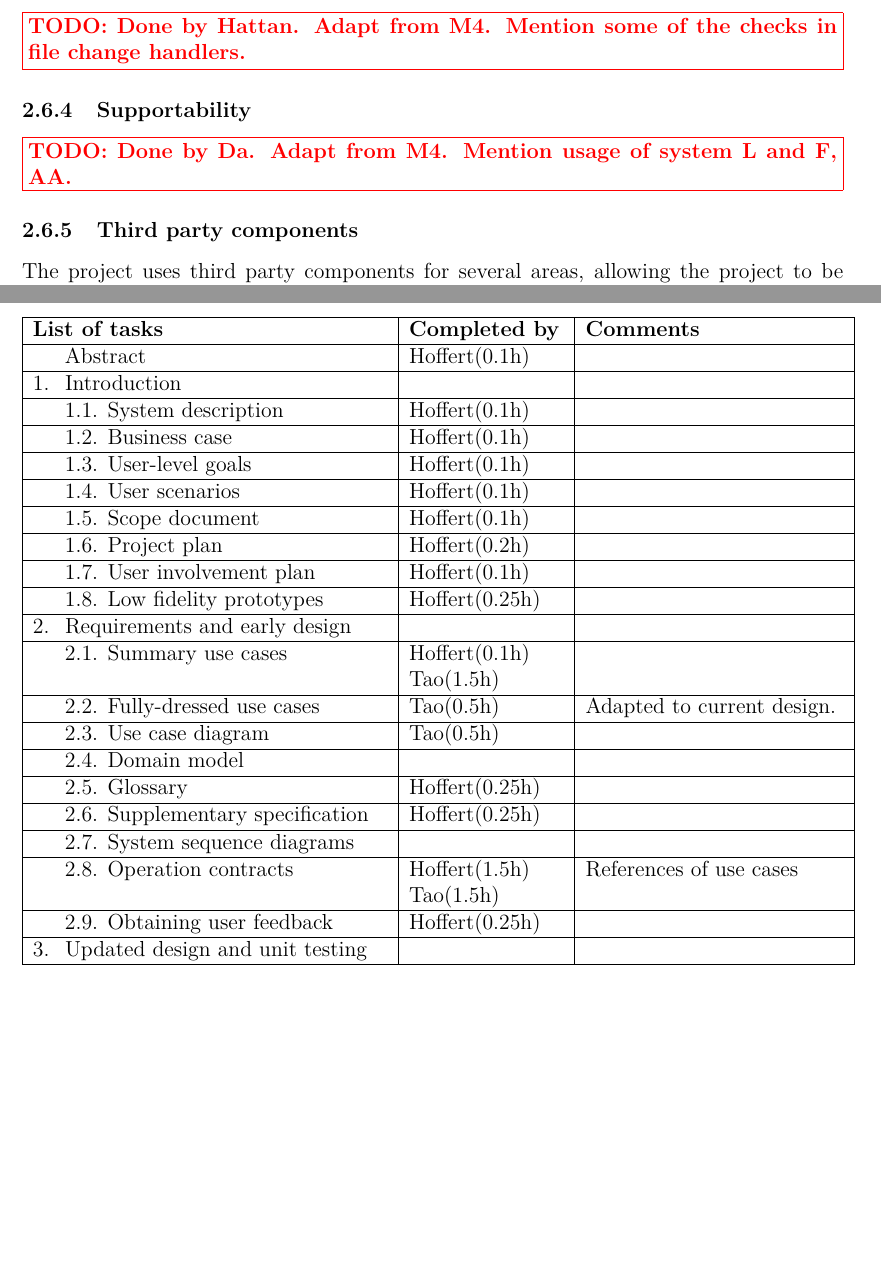
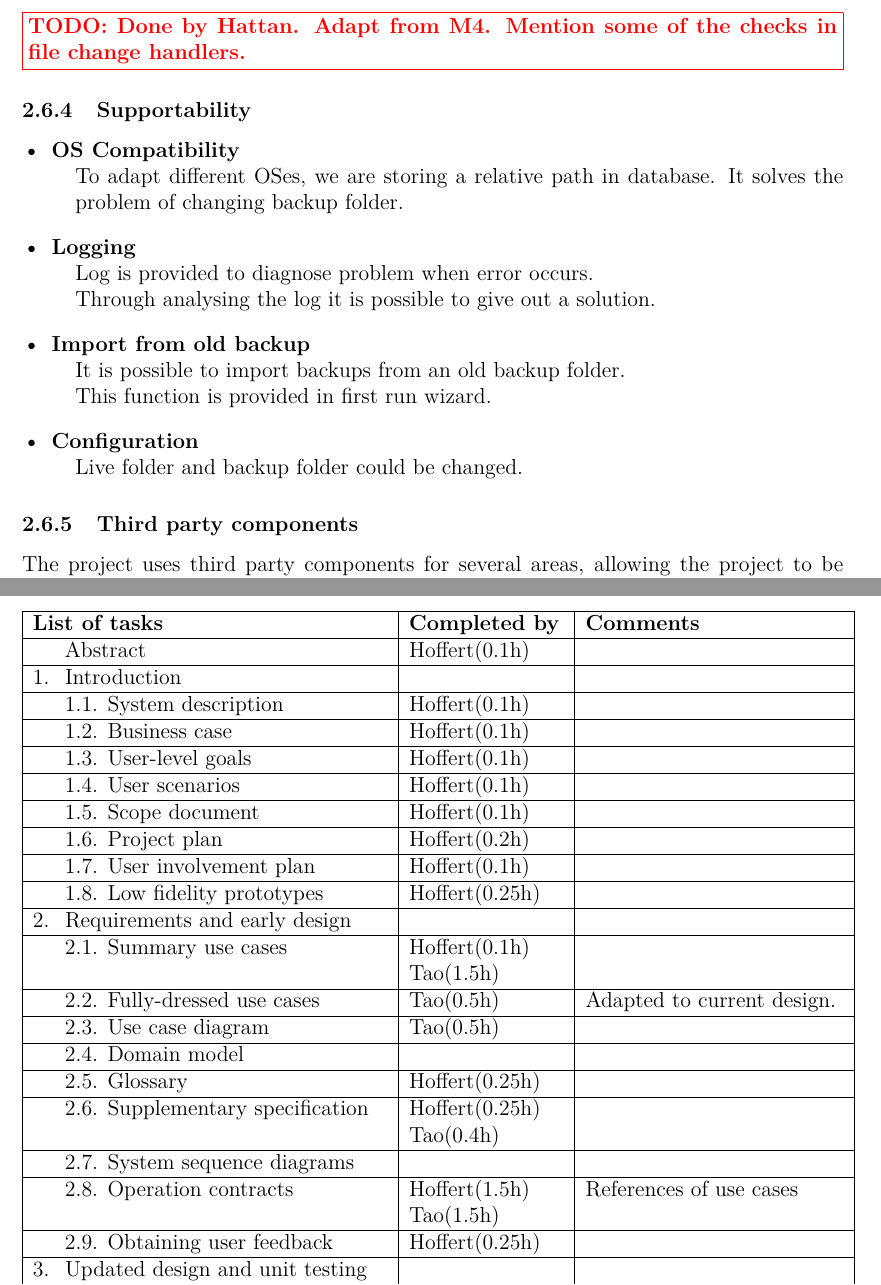
Before and after one commit to KatrinaHoffert/fbms, a LaTeX paper (doc/milestone_6/milestone_6.tex): two parts of pages 15 and 27 of 32 before the commit and two parts of pages 15 and 28 of 32 after it, joined at a grey line, cut so that both start at the same text, the shorter picture padded with empty space. Compiled offline with pdfLaTeX.

Commit message:
Added Supportability
git-svn-id: http://fbms.googlecode.com/svn/trunk@491 c375ce47-9a4c-63b9-7dad-5ffa0e8ccef7

```diff
--- a/doc/milestone_6/milestone_6.tex
+++ b/doc/milestone_6/milestone_6.tex
@@ -383,7 +383,20 @@ Our final result is very similar to the mockups: \\
 \todonote{Done by Hattan. Adapt from M4. Mention some of the checks in file change handlers.}
 
 \subsubsection{Supportability}
-\todonote{Done by Da. Adapt from M4. Mention usage of system L and F, AA.}
+\begin{description}
+	\item[•] \textbf{OS Compatibility} \hfill \\
+	To adapt different OSes, we are storing a relative path in database. It solves the problem of changing backup folder.
+	\item[•] \textbf{Logging} \hfill \\
+	Log is provided to diagnose problem when error occurs.\\
+	Through analysing the log it is possible to give out a solution.
+	\item[•] \textbf{Import from old backup} \hfill \\
+	It is possible to import backups from an old backup folder.\\
+	This function is provided in first run wizard.
+	\item[•] \textbf{Configuration} \hfill \\
+	Live folder and backup folder could be changed.
+\end{description}
+
+
 
 \subsubsection{Third party components}
 The project uses third party components for several areas, allowing the project to be completed in a reasonable span of time, as well as assisting in functionality beyond our current skills. Currently, we use:
@@ -775,7 +788,7 @@ The following table breaks up the development of this milestone by group member.
    & 2.3. Use case diagram & Tao(0.5h) &  \\ \hline
    & 2.4. Domain model &  &  \\ \hline
    & 2.5. Glossary & Hoffert(0.25h) &  \\ \hline
-   & 2.6. Supplementary specification & Hoffert(0.25h) &  \\ \hline
+   & 2.6. Supplementary specification & Hoffert(0.25h) \newline Tao(0.4h) &  \\ \hline
    & 2.7. System sequence diagrams &  &  \\ \hline
    & 2.8. Operation contracts & Hoffert(1.5h)\newline Tao(1.5h) & \newline References of use cases  \\ \hline
    & 2.9. Obtaining user feedback & Hoffert(0.25h) &  \\ \hline
```
